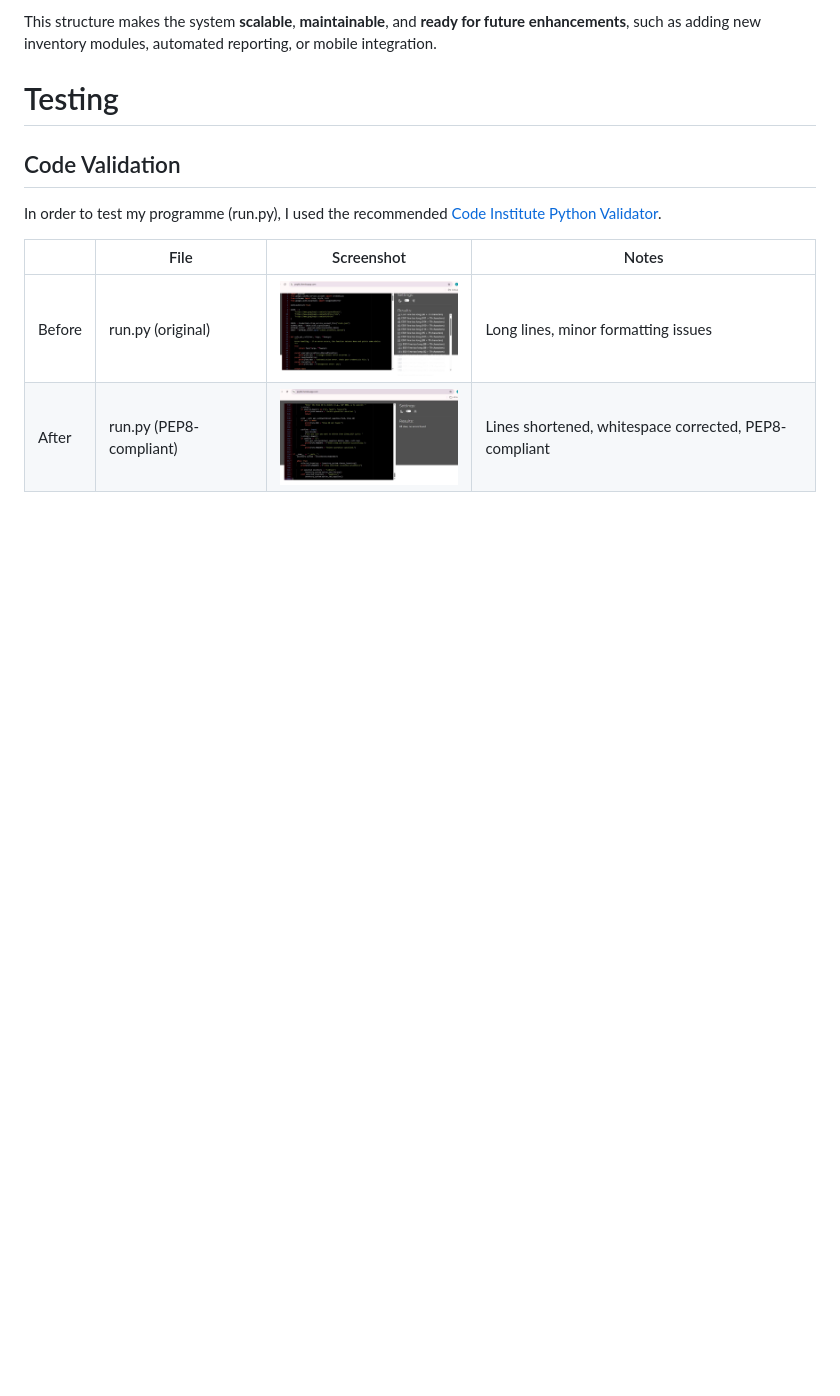
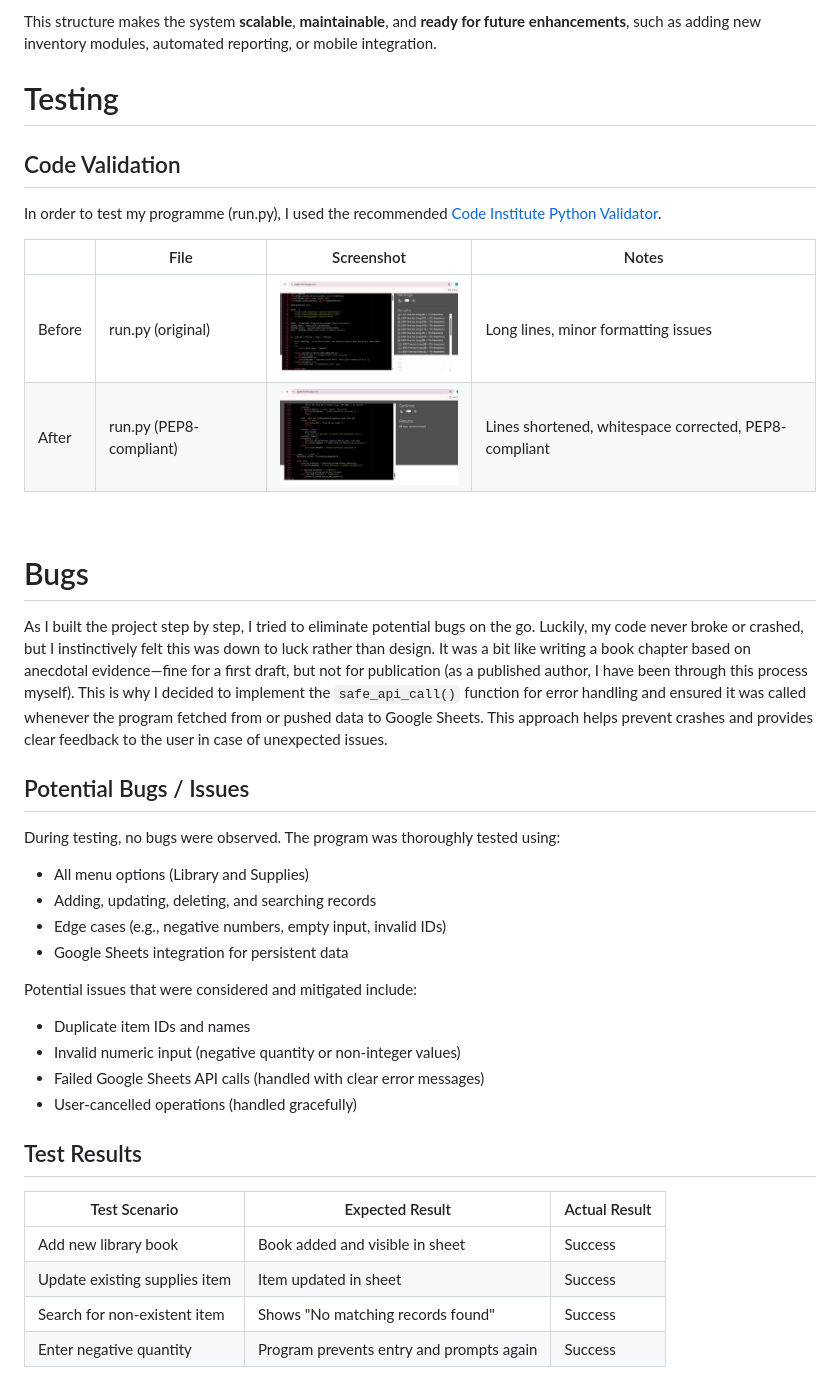
Before and after one commit to Sascha-netizen/school-inventory, a Markdown page: README.md, the part around the change. Drawn GitHub-style; blank space fills up the shorter version.

Commit message:
Add bugs and issues sections

```diff
--- a/README.md
+++ b/README.md
@@ -351,3 +351,59 @@ In order to test my programme (run.py), I used the recommended [Code Institute P
     </tr>
   </tbody>
 </table>
+<br>
+
+
+# Bugs
+
+As I built the project step by step, I tried to eliminate potential bugs on the go. Luckily, my code never broke or crashed, but I instinctively felt this was down to luck rather than design. It was a bit like writing a book chapter based on anecdotal evidence—fine for a first draft, but not for publication (as a published author, I have been through this process myself). This is why I decided to implement the `safe_api_call()` function for error handling and ensured it was called whenever the program fetched from or pushed data to Google Sheets. This approach helps prevent crashes and provides clear feedback to the user in case of unexpected issues.
+
+## Potential Bugs / Issues
+
+During testing, no bugs were observed. The program was thoroughly tested using:
+
+- All menu options (Library and Supplies)
+- Adding, updating, deleting, and searching records
+- Edge cases (e.g., negative numbers, empty input, invalid IDs)
+- Google Sheets integration for persistent data
+
+Potential issues that were considered and mitigated include:
+
+- Duplicate item IDs and names
+- Invalid numeric input (negative quantity or non-integer values)
+- Failed Google Sheets API calls (handled with clear error messages)
+- User-cancelled operations (handled gracefully)
+
+## Test Results
+
+<table border="1" cellpadding="5" cellspacing="0">
+  <thead>
+    <tr>
+      <th>Test Scenario</th>
+      <th>Expected Result</th>
+      <th>Actual Result</th>
+    </tr>
+  </thead>
+  <tbody>
+    <tr>
+      <td>Add new library book</td>
+      <td>Book added and visible in sheet</td>
+      <td>Success</td>
+    </tr>
+    <tr>
+      <td>Update existing supplies item</td>
+      <td>Item updated in sheet</td>
+      <td>Success</td>
+    </tr>
+    <tr>
+      <td>Search for non-existent item</td>
+      <td>Shows "No matching records found"</td>
+      <td>Success</td>
+    </tr>
+    <tr>
+      <td>Enter negative quantity</td>
+      <td>Program prevents entry and prompts again</td>
+      <td>Success</td>
+    </tr>
+  </tbody>
+</table>
```
